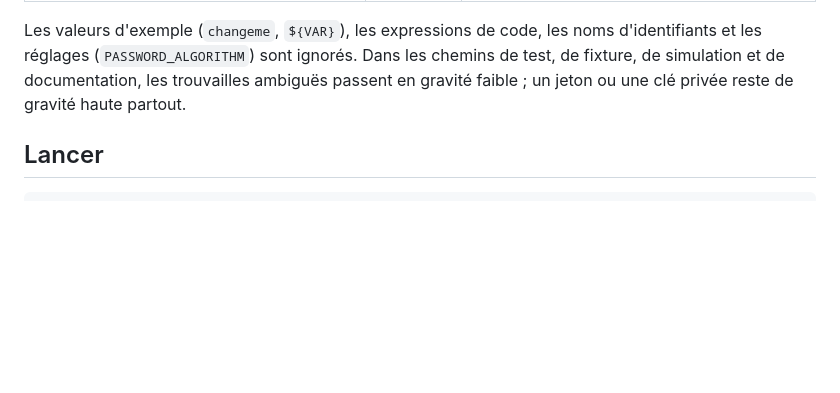
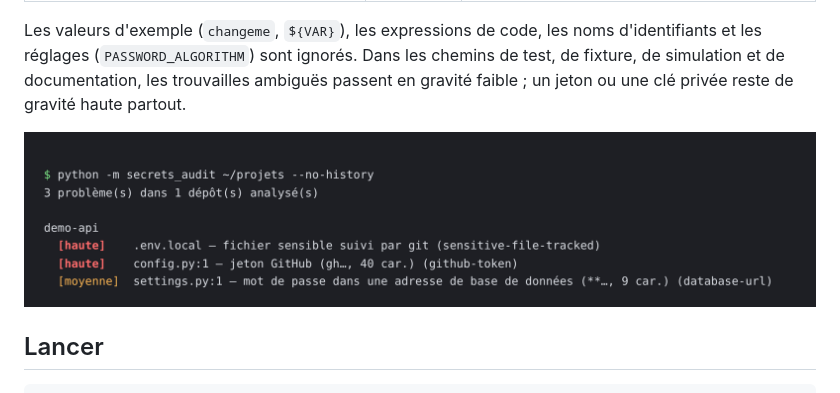
Before and after one commit to Remiverhaeghe/secrets-audit, a Markdown page: README.md, the part around the change. Rendered like a GitHub page; pictures changed too: docs/images/rapport.png (added); blank space fills up the shorter version.

Commit message:
docs : capture du rapport dans le README

```diff
--- a/README.md
+++ b/README.md
@@ -15,6 +15,8 @@ Audit d'hygiène des secrets dans les dépôts git d'un dossier. Script Python s
 | `jwt`, `generic-assignment` | moyenne | jeton JWT, ou `password`, `secret`, `token`, `api_key` affecté à une valeur qui ressemble à un vrai secret |
 
 Les valeurs d'exemple (`changeme`, `${VAR}`), les expressions de code, les noms d'identifiants et les réglages (`PASSWORD_ALGORITHM`) sont ignorés. Dans les chemins de test, de fixture, de simulation et de documentation, les trouvailles ambiguës passent en gravité faible ; un jeton ou une clé privée reste de gravité haute partout.
+
+![Rapport sur un dépôt fictif : fichier sensible suivi, jeton GitHub et mot de passe de base, valeurs masquées](docs/images/rapport.png)
 
 ## Lancer
 
```
Also changed, not shown: CHANGELOG.md (+3 -0 lines).
